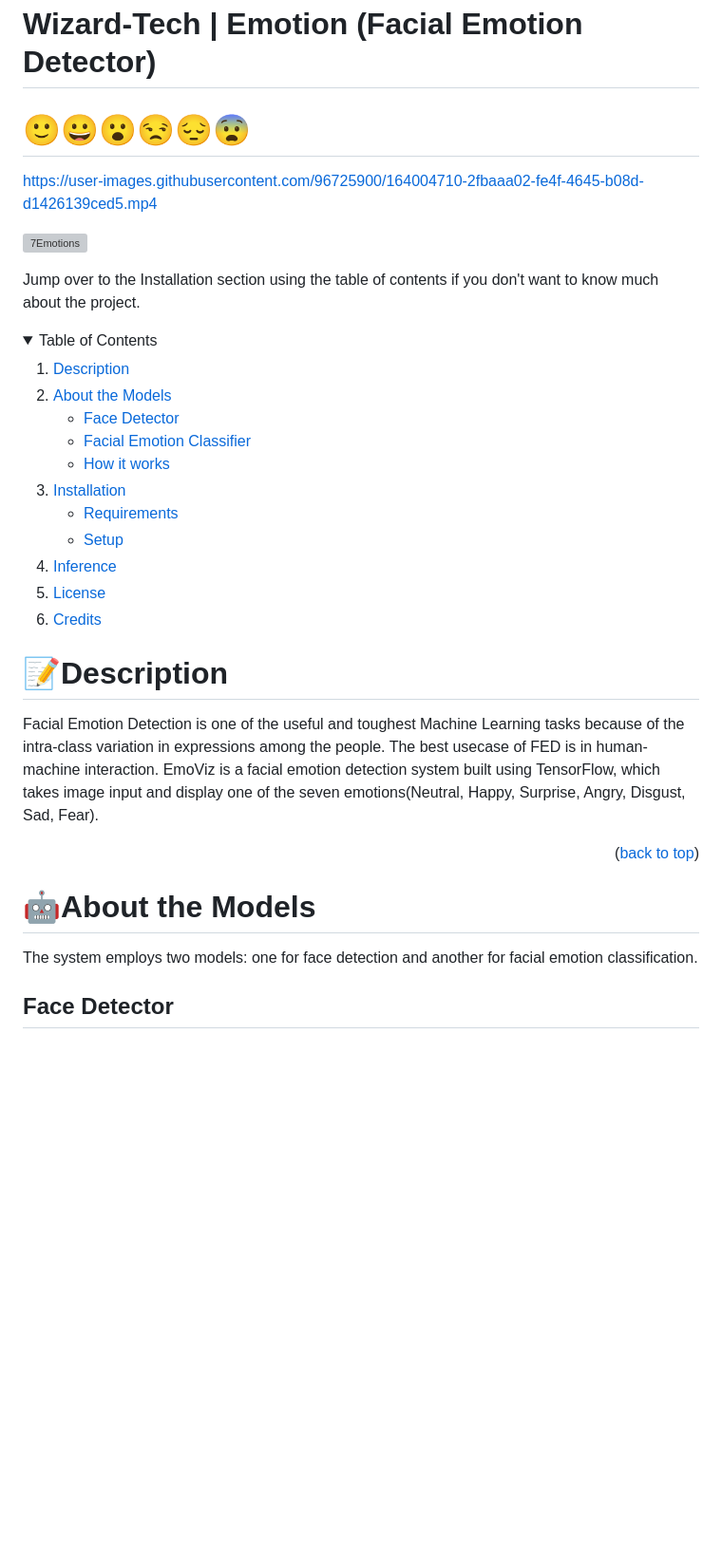
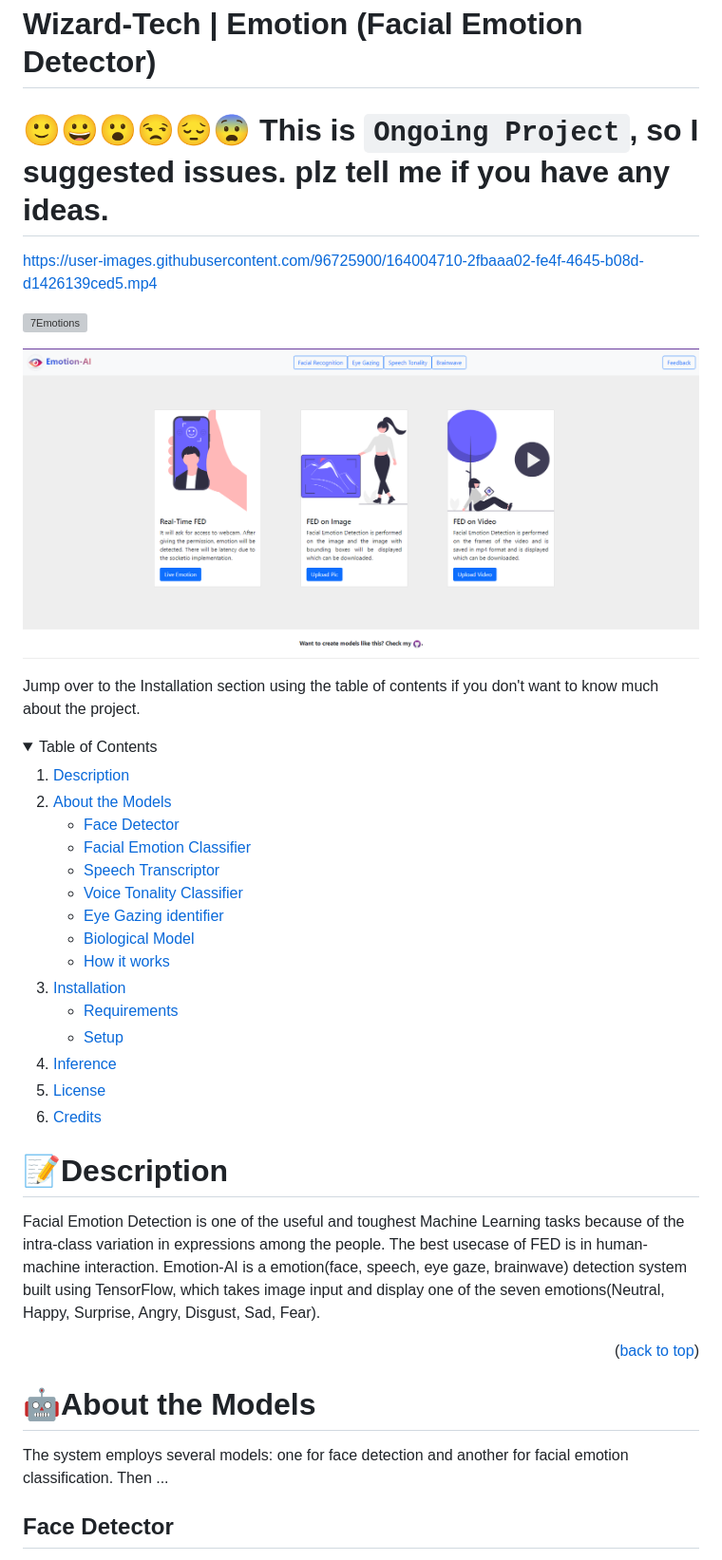
Before and after one commit to xtiko14/face_emotion_detection_Wizard-Tech, a Markdown page: README.md, the part around the change. Shown at 95% size. Rendered like a GitHub page; pictures changed too: static/home.png (added); folded sections open; blank space fills up the shorter version; grey boxes are pictures that could not be loaded.

Commit message:
expand_team_issues

```diff
--- a/README.md
+++ b/README.md
@@ -1,9 +1,12 @@
 # Wizard-Tech | Emotion (Facial Emotion Detector)
-# 🙂😀😮😒😔😨
+# 🙂😀😮😒😔😨   This is `Ongoing Project`, so I suggested issues. plz tell me if you have any ideas.
+
 
 https://user-images.githubusercontent.com/96725900/164004710-2fbaaa02-fe4f-4645-b08d-d1426139ced5.mp4
 
 ![7Emotions](https://user-images.githubusercontent.com/96725900/163942354-e7befdcc-1772-4877-b271-bab3d5c9eabf.png)
+
+![Emotion-AI](static/home.png)
 
 Jump over to the Installation section using the table of contents if you don't want to know much about the project.
 
@@ -19,6 +22,18 @@ Jump over to the Installation section using the table of contents if you don't w
       </ul>
       <ul>
         <li><a href="#Facial Emotion Classifier">Facial Emotion Classifier</a></li>
+      </ul>
+      <ul>
+        <li><a href="#Speech Transcriptor">Speech Transcriptor</a></li>
+      </ul>
+      <ul>
+        <li><a href="#Voice Tonality Classifier">Voice Tonality Classifier</a></li>
+      </ul>
+      <ul>
+        <li><a href="#Eye Gazing identifier">Eye Gazing identifier</a></li>
+      </ul>
+      <ul>
+        <li><a href="#Biological Model">Biological Model</a></li>
       </ul>
       <ul>
         <li><a href="#How it works">How it works</a></li>
@@ -39,13 +54,13 @@ Jump over to the Installation section using the table of contents if you don't w
 
 # 📝Description
 
-Facial Emotion Detection is one of the useful and toughest Machine Learning tasks because of the intra-class variation in expressions among the people. The best usecase of FED is in human-machine interaction. EmoViz is a facial emotion detection system built using TensorFlow, which takes image input and display one of the seven emotions(Neutral, Happy, Surprise, Angry, Disgust, Sad, Fear).
+Facial Emotion Detection is one of the useful and toughest Machine Learning tasks because of the intra-class variation in expressions among the people. The best usecase of FED is in human-machine interaction. Emotion-AI is a emotion(face, speech, eye gaze, brainwave) detection system  built using TensorFlow, which takes image input and display one of the seven emotions(Neutral, Happy, Surprise, Angry, Disgust, Sad, Fear).
 
 <p align="right">(<a href="#top">back to top</a>)</p>
 
 # 🤖About the Models
 
-The system employs two models: one for face detection and another for facial emotion classification.
+The system employs several models: one for face detection and another for facial emotion classification. Then ...
 
 ## Face Detector
 
```
Also changed, not shown: 5 other files.
